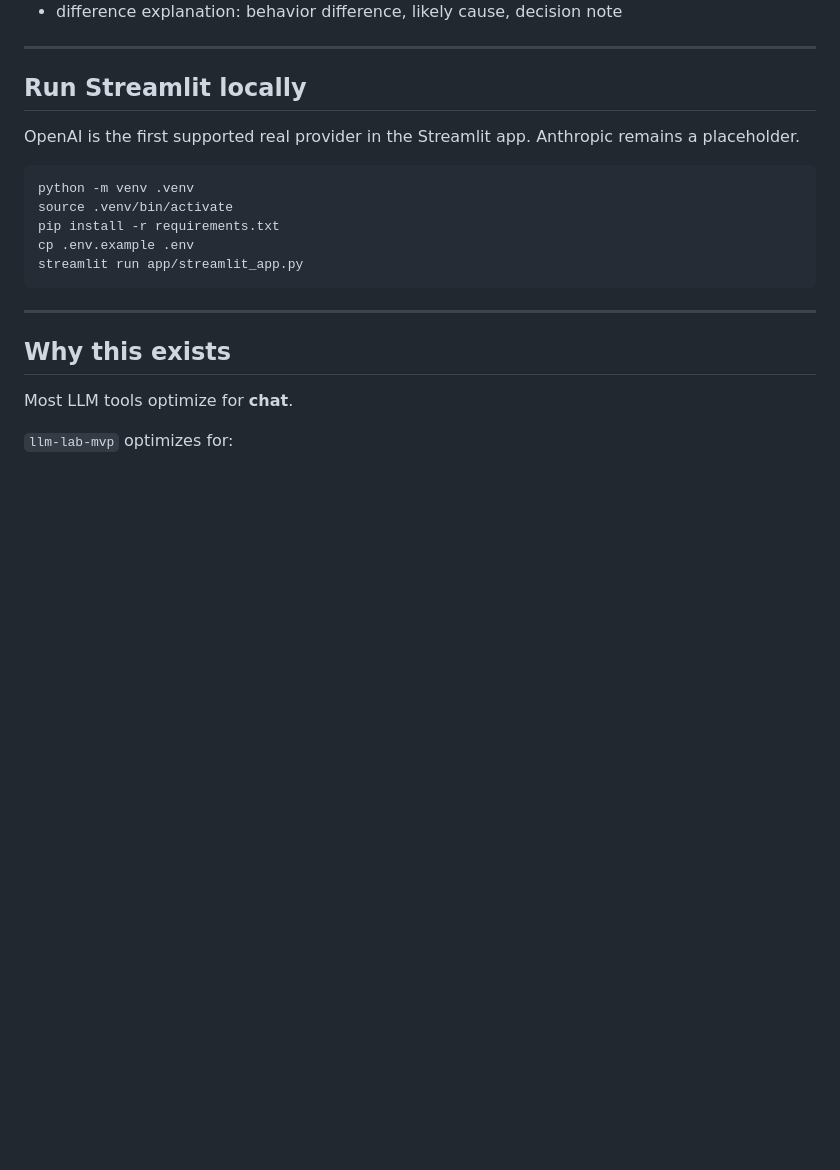
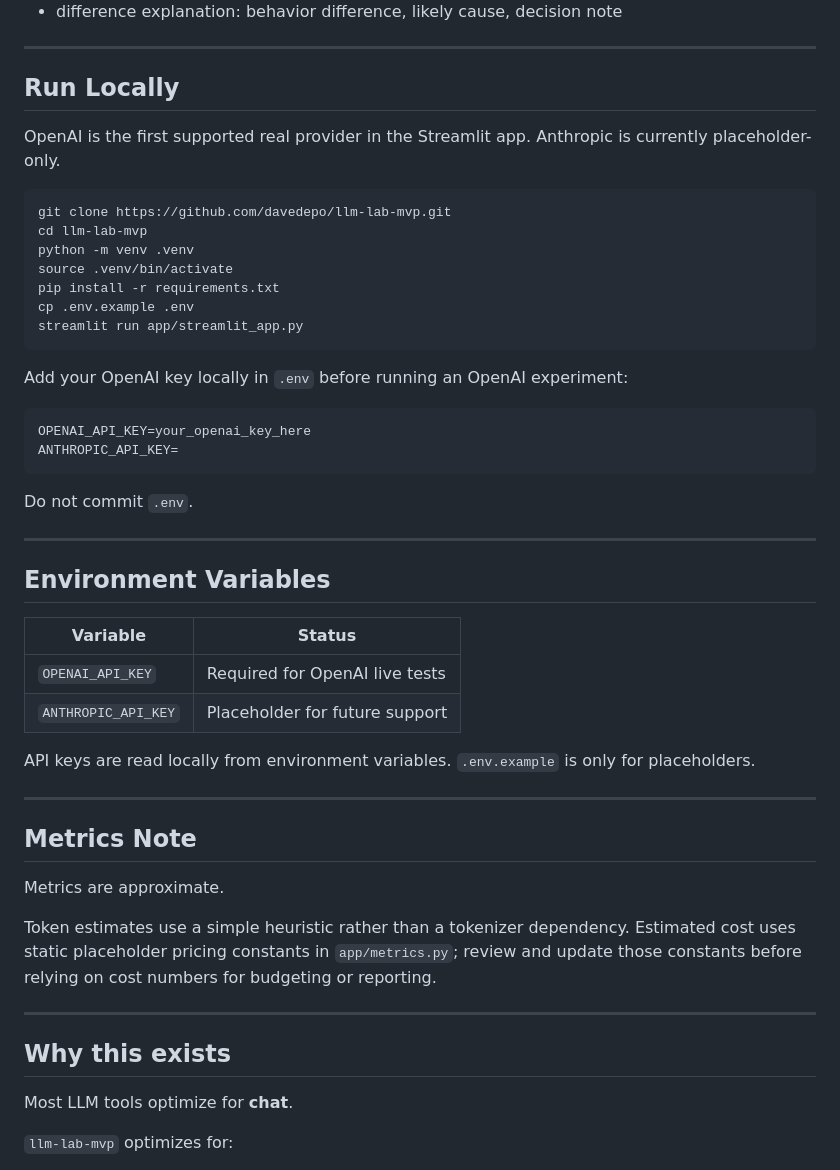
Before and after one commit to davedepo/llm-lab-mvp, a Markdown page: README.md, the part around one of its changes. Drawn GitHub-style; blank space fills up the shorter version.

````diff
--- a/README.md
+++ b/README.md
@@ -95,17 +117,47 @@ The simulator demonstrates:
 
 ---
 
-## Run Streamlit locally
+## Run Locally
 
-OpenAI is the first supported real provider in the Streamlit app. Anthropic remains a placeholder.
+OpenAI is the first supported real provider in the Streamlit app. Anthropic is currently placeholder-only.
 
 ```bash
+git clone https://github.com/davedepo/llm-lab-mvp.git
+cd llm-lab-mvp
 python -m venv .venv
 source .venv/bin/activate
 pip install -r requirements.txt
 cp .env.example .env
 streamlit run app/streamlit_app.py
 ```
+
+Add your OpenAI key locally in `.env` before running an OpenAI experiment:
+
+```bash
+OPENAI_API_KEY=your_openai_key_here
+ANTHROPIC_API_KEY=
+```
+
+Do not commit `.env`.
+
+---
+
+## Environment Variables
+
+| Variable            | Status                         |
+| ------------------- | ------------------------------ |
+| `OPENAI_API_KEY`    | Required for OpenAI live tests |
+| `ANTHROPIC_API_KEY` | Placeholder for future support |
+
+API keys are read locally from environment variables. `.env.example` is only for placeholders.
+
+---
+
+## Metrics Note
+
+Metrics are approximate.
+
+Token estimates use a simple heuristic rather than a tokenizer dependency. Estimated cost uses static placeholder pricing constants in `app/metrics.py`; review and update those constants before relying on cost numbers for budgeting or reporting.
 
 ---
 
````
Also changed, not shown: other parts of README.md (+65 -52 lines).
